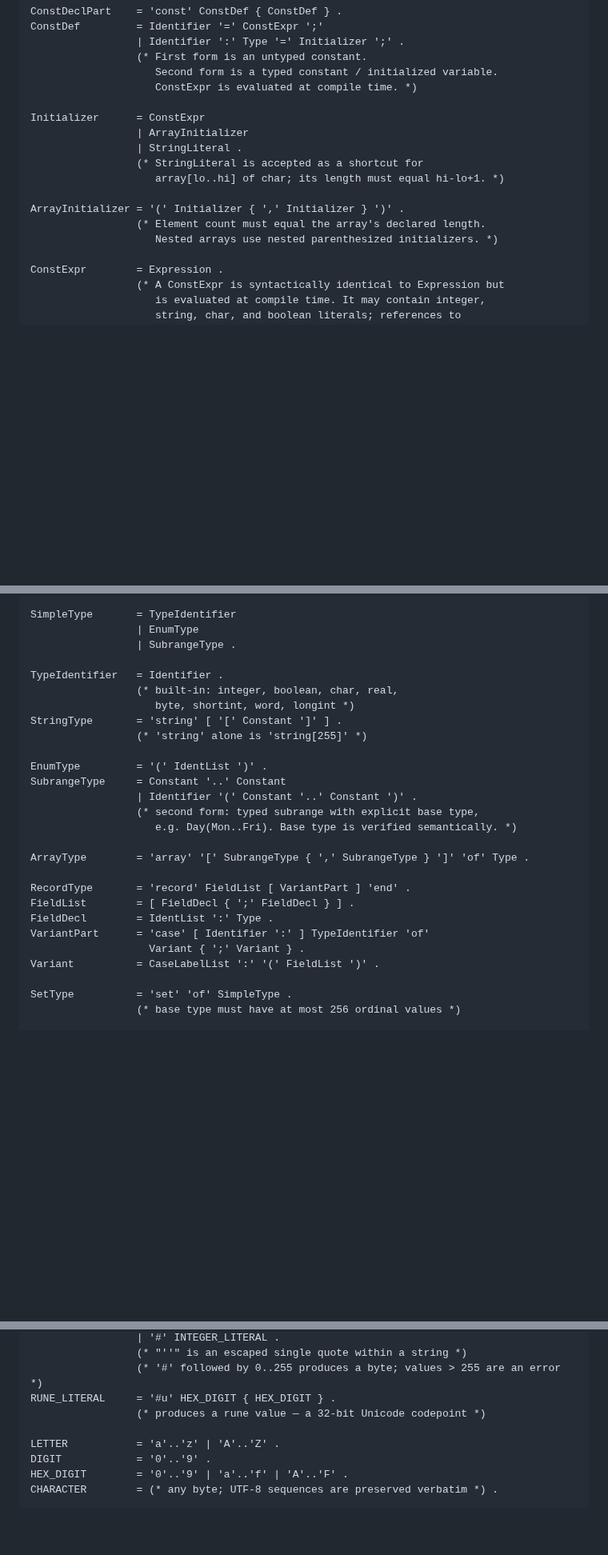
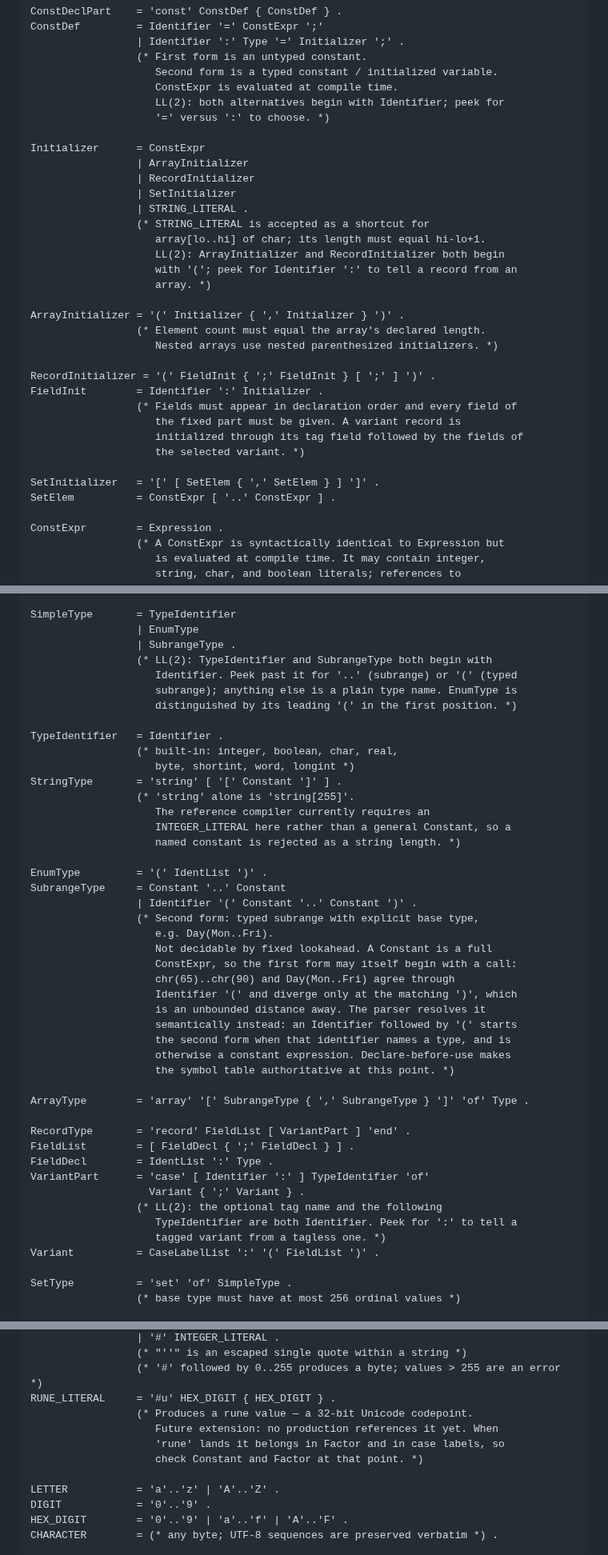
Before and after one commit to OrangeTide/compact-pascal, a Markdown page: doc/compact-pascal-ref.md, 3 parts joined by grey strips. Shown at 80% size. Rendered like a GitHub page; blank space fills up the shorter version.

```diff
--- a/doc/compact-pascal-ref.md
+++ b/doc/compact-pascal-ref.md
@@ -1255,17 +1255,34 @@ ConstDef         = Identifier '=' ConstExpr ';'
                  | Identifier ':' Type '=' Initializer ';' .
                  (* First form is an untyped constant.
                     Second form is a typed constant / initialized variable.
-                    ConstExpr is evaluated at compile time. *)
+                    ConstExpr is evaluated at compile time.
+                    LL(2): both alternatives begin with Identifier; peek for
+                    '=' versus ':' to choose. *)
 
 Initializer      = ConstExpr
                  | ArrayInitializer
-                 | StringLiteral .
-                 (* StringLiteral is accepted as a shortcut for
-                    array[lo..hi] of char; its length must equal hi-lo+1. *)
+                 | RecordInitializer
+                 | SetInitializer
+                 | STRING_LITERAL .
+                 (* STRING_LITERAL is accepted as a shortcut for
+                    array[lo..hi] of char; its length must equal hi-lo+1.
+                    LL(2): ArrayInitializer and RecordInitializer both begin
+                    with '('; peek for Identifier ':' to tell a record from an
+                    array. *)
 
 ArrayInitializer = '(' Initializer { ',' Initializer } ')' .
                  (* Element count must equal the array's declared length.
                     Nested arrays use nested parenthesized initializers. *)
+
+RecordInitializer = '(' FieldInit { ';' FieldInit } [ ';' ] ')' .
+FieldInit        = Identifier ':' Initializer .
+                 (* Fields must appear in declaration order and every field of
+                    the fixed part must be given. A variant record is
+                    initialized through its tag field followed by the fields of
+                    the selected variant. *)
+
+SetInitializer   = '[' [ SetElem { ',' SetElem } ] ']' .
+SetElem          = ConstExpr [ '..' ConstExpr ] .
 
 ConstExpr        = Expression .
                  (* A ConstExpr is syntactically identical to Expression but
@@ -1308,18 +1325,34 @@ Type             = SimpleType
 SimpleType       = TypeIdentifier
                  | EnumType
                  | SubrangeType .
+                 (* LL(2): TypeIdentifier and SubrangeType both begin with
+                    Identifier. Peek past it for '..' (subrange) or '(' (typed
+                    subrange); anything else is a plain type name. EnumType is
+                    distinguished by its leading '(' in the first position. *)
 
 TypeIdentifier   = Identifier .
                  (* built-in: integer, boolean, char, real,
                     byte, shortint, word, longint *)
 StringType       = 'string' [ '[' Constant ']' ] .
-                 (* 'string' alone is 'string[255]' *)
+                 (* 'string' alone is 'string[255]'.
+                    The reference compiler currently requires an
+                    INTEGER_LITERAL here rather than a general Constant, so a
+                    named constant is rejected as a string length. *)
 
 EnumType         = '(' IdentList ')' .
 SubrangeType     = Constant '..' Constant
                  | Identifier '(' Constant '..' Constant ')' .
-                 (* second form: typed subrange with explicit base type,
-                    e.g. Day(Mon..Fri). Base type is verified semantically. *)
+                 (* Second form: typed subrange with explicit base type,
+                    e.g. Day(Mon..Fri).
+                    Not decidable by fixed lookahead. A Constant is a full
+                    ConstExpr, so the first form may itself begin with a call:
+                    chr(65)..chr(90) and Day(Mon..Fri) agree through
+                    Identifier '(' and diverge only at the matching ')', which
+                    is an unbounded distance away. The parser resolves it
+                    semantically instead: an Identifier followed by '(' starts
+                    the second form when that identifier names a type, and is
+                    otherwise a constant expression. Declare-before-use makes
+                    the symbol table authoritative at this point. *)
 
 ArrayType        = 'array' '[' SubrangeType { ',' SubrangeType } ']' 'of' Type .
 
@@ -1328,6 +1361,9 @@ FieldList        = [ FieldDecl { ';' FieldDecl } ] .
 FieldDecl        = IdentList ':' Type .
 VariantPart      = 'case' [ Identifier ':' ] TypeIdentifier 'of'
                    Variant { ';' Variant } .
+                 (* LL(2): the optional tag name and the following
+                    TypeIdentifier are both Identifier. Peek for ':' to tell a
+                    tagged variant from a tagless one. *)
 Variant          = CaseLabelList ':' '(' FieldList ')' .
 
 SetType          = 'set' 'of' SimpleType .
@@ -1516,7 +1555,10 @@ StringElement    = "'" { CHARACTER | "''" } "'"
                  (* "''" is an escaped single quote within a string *)
                  (* '#' followed by 0..255 produces a byte; values > 255 are an error *)
 RUNE_LITERAL     = '#u' HEX_DIGIT { HEX_DIGIT } .
-                 (* produces a rune value — a 32-bit Unicode codepoint *)
+                 (* Produces a rune value — a 32-bit Unicode codepoint.
+                    Future extension: no production references it yet. When
+                    'rune' lands it belongs in Factor and in case labels, so
+                    check Constant and Factor at that point. *)
 
 LETTER           = 'a'..'z' | 'A'..'Z' .
 DIGIT            = '0'..'9' .
```
Also changed, not shown: other parts of doc/compact-pascal-ref.md (+9 -0 lines), PLAN.md (+36 -1 lines), doc/compact-pascal-wp.md (+7 -7 lines).
